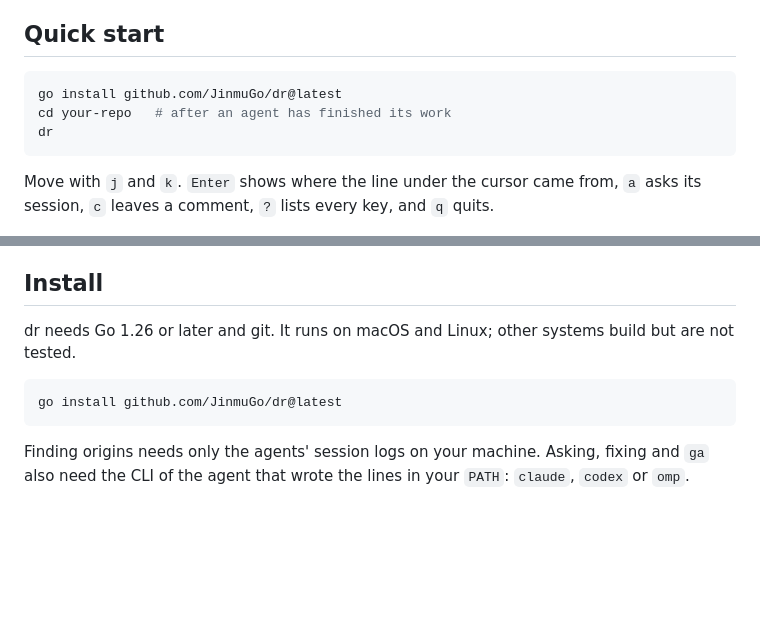
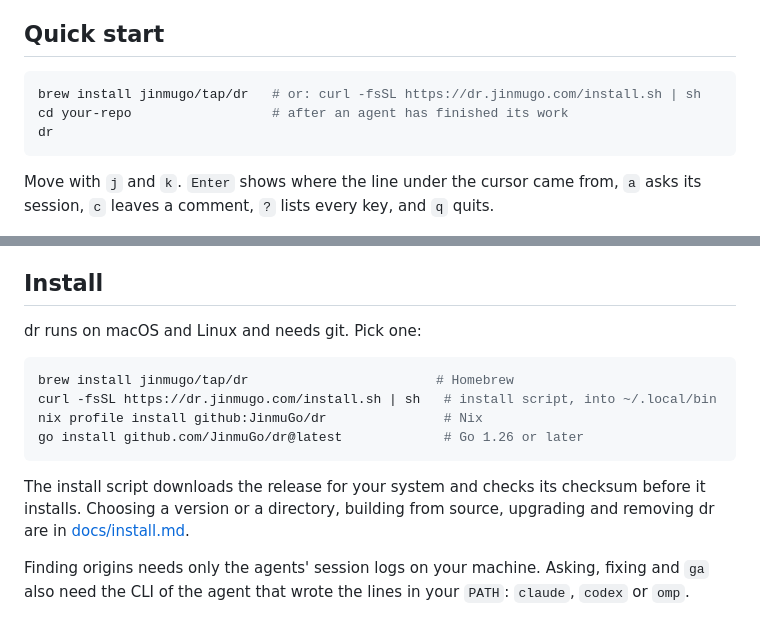
Before and after one commit to JinmuGo/dr, a Markdown page: README.md, 2 parts joined by grey strips. Rendered like a GitHub page; blank space fills up the shorter version.

Commit message:
docs: describe every way to install dr

````diff
--- a/README.md
+++ b/README.md
@@ -38,8 +38,8 @@ dr shows, for every changed line, which AI agent session wrote it and what you a
 ## Quick start
 
 ```sh
-go install github.com/JinmuGo/dr@latest
-cd your-repo   # after an agent has finished its work
+brew install jinmugo/tap/dr   # or: curl -fsSL https://dr.jinmugo.com/install.sh | sh
+cd your-repo                  # after an agent has finished its work
 dr
 ```
 
@@ -53,11 +53,16 @@ Not built yet: `:ship`, to commit, push and open a pull request from dr, and pul
 
 ## Install
 
-dr needs Go 1.26 or later and git. It runs on macOS and Linux; other systems build but are not tested.
+dr runs on macOS and Linux and needs git. Pick one:
 
 ```sh
-go install github.com/JinmuGo/dr@latest
+brew install jinmugo/tap/dr                        # Homebrew
+curl -fsSL https://dr.jinmugo.com/install.sh | sh   # install script, into ~/.local/bin
+nix profile install github:JinmuGo/dr               # Nix
+go install github.com/JinmuGo/dr@latest             # Go 1.26 or later
 ```
+
+The install script downloads the release for your system and checks its checksum before it installs. Choosing a version or a directory, building from source, upgrading and removing dr are in [docs/install.md](docs/install.md).
 
 Finding origins needs only the agents' session logs on your machine. Asking, fixing and `ga` also need the CLI of the agent that wrote the lines in your `PATH`: `claude`, `codex` or `omp`.
 
````
Also changed, not shown: CONTRIBUTING.md (+9 -0 lines), docs/install.md (added, +83 -0 lines).
